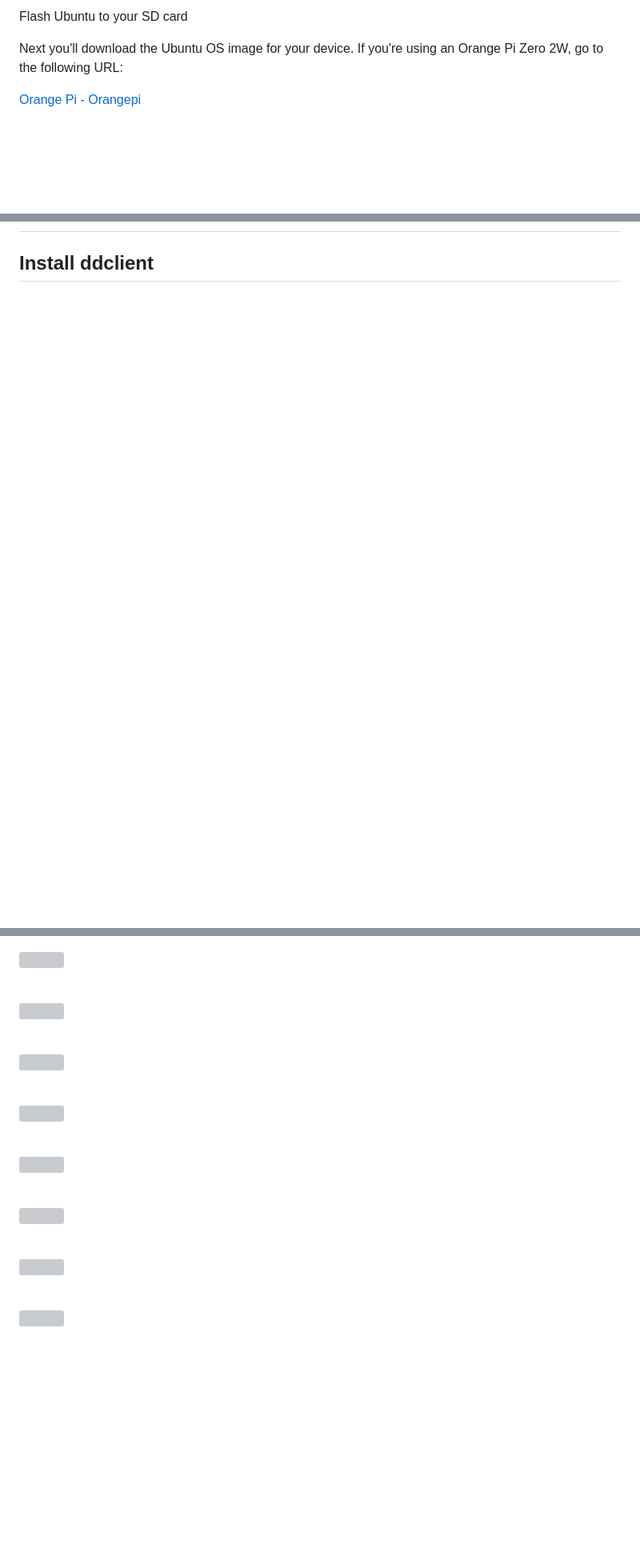
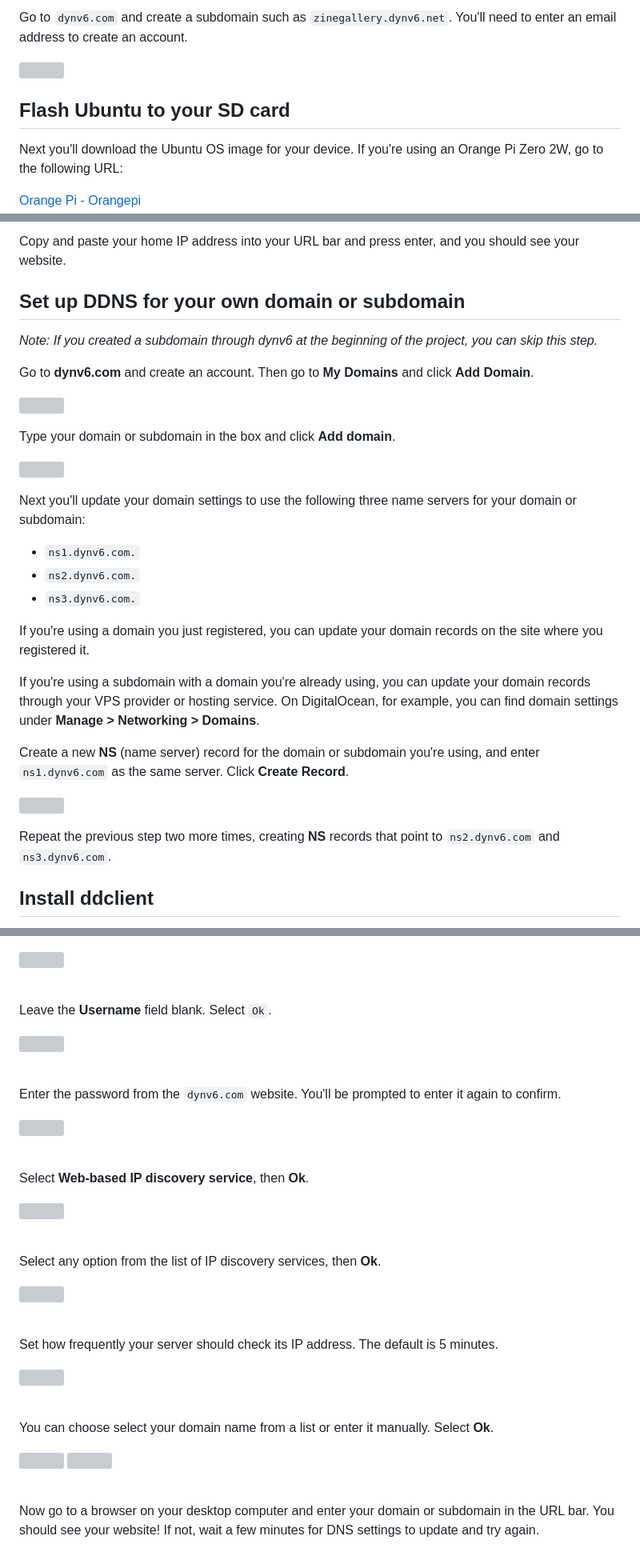
Before and after one commit to iffybooks/host-a-website-at-home, a Markdown page: README.md, 3 parts joined by grey strips. Shown at 80% size. GitHub-like rendering; blank space fills up the shorter version; grey boxes are pictures that could not be loaded.

```diff
--- a/README.md
+++ b/README.md
@@ -63,5 +62,9 @@ zinegallery.iffybooks.net
 
-Flash Ubuntu to your SD card
+Go to `dynv6.com` and create a subdomain such as `zinegallery.dynv6.net`. You'll need to enter an email address to create an account.
+
+<img src="file:///Users/iffybooks/Library/Application%20Support/marktext/images/2024-05-09-10-58-18-image.png" title="" alt="" width="553">
+
+## Flash Ubuntu to your SD card
 
 Next you'll download the Ubuntu OS image for your device. If you're using an Orange Pi Zero 2W, go to the following URL:
 
@@ -684,2 +745,44 @@ Run the command `reboot` to reboot your computer.
+Copy and paste your home IP address into your URL bar and press enter, and you should see your website.
+
+
+
+## Set up DDNS for your own domain or subdomain
+
+*Note: If you created a subdomain through dynv6 at the beginning of the project, you can skip this step.*
+
+Go to **dynv6.com** and create an account. Then go to **My Domains** and click **Add Domain**.
+
+![](/Users/iffybooks/Library/Application%20Support/marktext/images/2024-05-11-10-43-30-image.png)
+
+
+
+
+
+Type your domain or subdomain in the box and click **Add domain**.
+
+![](/Users/iffybooks/Library/Application%20Support/marktext/images/2024-05-11-10-42-39-image.png)
+
+
+
+Next you'll update your domain settings to use the following three name servers for your domain or subdomain:
+
+- `ns1.dynv6.com.`
+- `ns2.dynv6.com.`
+- `ns3.dynv6.com.`
+
+
+
+If you're using a domain you just registered, you can update your domain records on the site where you registered it.
+
+If you're using a subdomain with a domain you're already using, you can update your domain records through your VPS provider or hosting service. On DigitalOcean, for example, you can find domain settings under **Manage > Networking > Domains**.
+
+Create a new **NS** (name server) record for the domain or subdomain you're using, and enter `ns1.dynv6.com` as the same server. Click **Create Record**.
+
+![](/Users/iffybooks/Library/Application%20Support/marktext/images/2024-05-11-10-46-59-image.png)
+
+Repeat the previous step two more times, creating **NS** records that point to `ns2.dynv6.com` and `ns3.dynv6.com`.
+
+
+
 ## Install ddclient
 
@@ -703,30 +814,42 @@ Run the command below to install `ddclient`.
 
 &nbsp;
 
+Leave the **Username** field blank. Select `Ok`.
+
 <img src="images/vlcsnap-2024-05-04-22h49m30s172.png" />
 
 &nbsp;
+
+Enter the password from the `dynv6.com` website. You'll be prompted to enter it again to confirm.
 
 <img src="images/vlcsnap-2024-05-04-22h50m34s877.png" />
 
 &nbsp;
 
+Select **Web-based IP discovery service**, then **Ok**.
+
 <img src="images/vlcsnap-2024-05-04-22h51m31s509.png" />
 
 &nbsp;
+
+Select any option from the list of IP discovery services, then **Ok**.
 
 <img src="images/vlcsnap-2024-05-04-22h54m10s797.png" />
 
 &nbsp;
 
+Set how frequently your server should check its IP address. The default is 5 minutes.
+
 <img src="images/vlcsnap-2024-05-04-22h54m14s305.png" />
 
 &nbsp;
 
+You can choose select your domain name from a list or enter it manually. Select **Ok**.
+
 <img src="images/vlcsnap-2024-05-04-22h54m16s347.png" />
-
-&nbsp;
 
 <img src="images/vlcsnap-2024-05-04-22h54m19s696.png" />
 
 &nbsp;
+
+Now go to a browser on your desktop computer and enter your domain or subdomain in the URL bar. You should see your website! If not, wait a few minutes for DNS settings to update and try again.
```
Also changed, not shown: other parts of README.md (+84 -19 lines), images/Screenshot 2024-05-04 at 15.39.44.png (added), images/Screenshot 2024-05-04 at 15.39.49.png (added), images/Screenshot 2024-05-04 at 15.43.08.png (added), images/Screenshot 2024-05-04 at 15.57.08.png (added), 1 other file.
